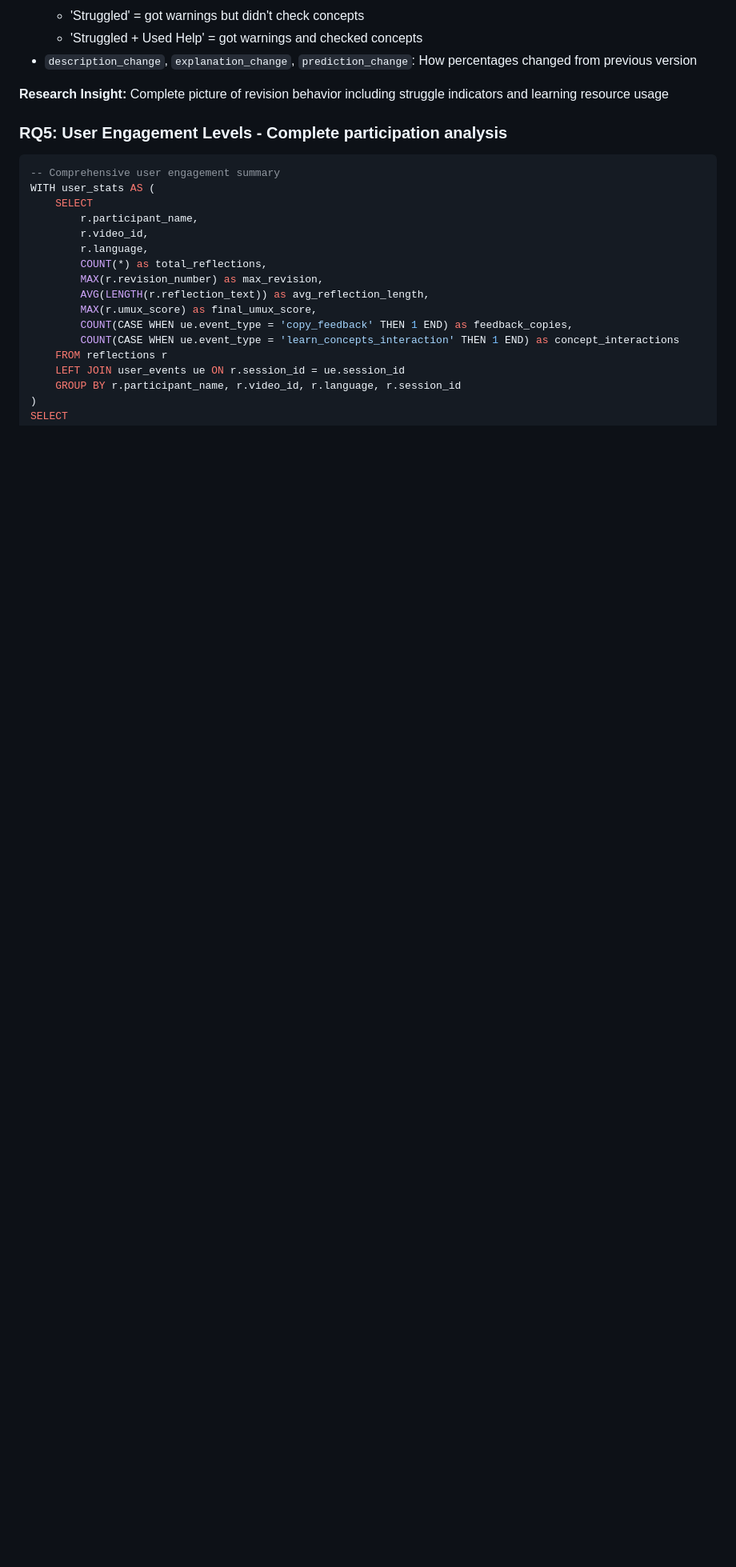
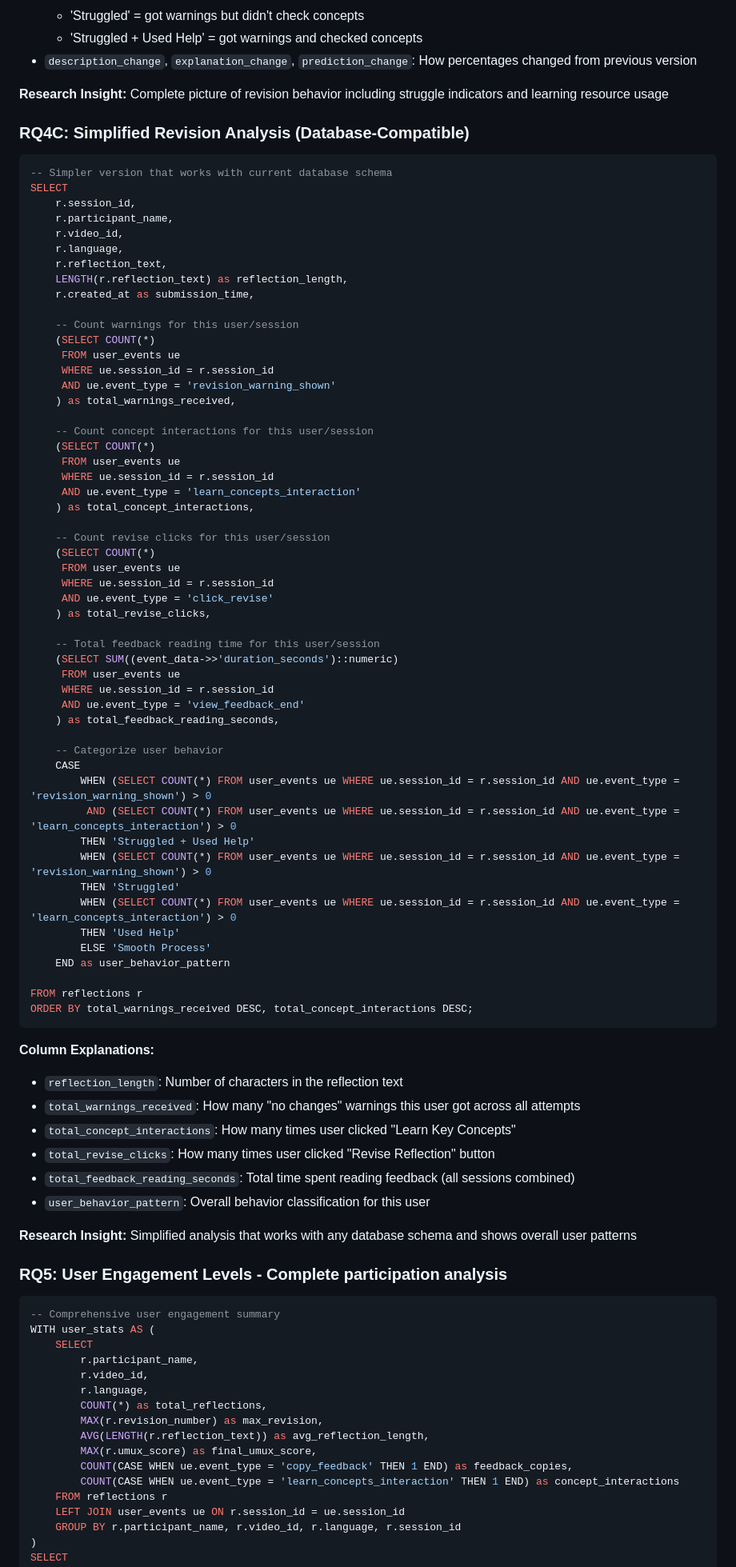
Before and after one commit to SiruiruiRen/tubingen-feedback-tool, a Markdown page: EVENT_LOGGING_GUIDE.md, the part around one of its changes. Shown at 80% size. Rendered like a GitHub page; blank space fills up the shorter version.

Commit message:
Fix database compatibility issues and clarify reflection_length definition
FIXES:
- Added database schema update instructions for parent_reflection_id error
- Fixed queries to work with both old and new database schemas
- Added RQ4C: Simplified revision analysis that works with current schema
- Enhanced error handling with COALESCE for missing columns

CLARIFICATIONS:
- reflection_length = LENGTH(reflection_text) = number of characters in user's reflection
- Added clear explanation of what reflection_length means in all queries
- Added database update requirements section
- Provided migration options for users with schema errors

COMPATIBILITY:
- All queries now work whether database has been updated or not
- Graceful handling of missing columns with default values
- Clear instructions for fixing schema issues

````diff
--- a/EVENT_LOGGING_GUIDE.md
+++ b/EVENT_LOGGING_GUIDE.md
@@ -383,6 +399,73 @@ ORDER BY session_id, revision_number;
 - `description_change`, `explanation_change`, `prediction_change`: How percentages changed from previous version
 
 **Research Insight:** Complete picture of revision behavior including struggle indicators and learning resource usage
+
+### RQ4C: Simplified Revision Analysis (Database-Compatible)
+
+```sql
+-- Simpler version that works with current database schema
+SELECT
+    r.session_id,
+    r.participant_name,
+    r.video_id,
+    r.language,
+    r.reflection_text,
+    LENGTH(r.reflection_text) as reflection_length,
+    r.created_at as submission_time,
+
+    -- Count warnings for this user/session
+    (SELECT COUNT(*)
+     FROM user_events ue
+     WHERE ue.session_id = r.session_id
+     AND ue.event_type = 'revision_warning_shown'
+    ) as total_warnings_received,
+
+    -- Count concept interactions for this user/session
+    (SELECT COUNT(*)
+     FROM user_events ue
+     WHERE ue.session_id = r.session_id
+     AND ue.event_type = 'learn_concepts_interaction'
+    ) as total_concept_interactions,
+
+    -- Count revise clicks for this user/session
+    (SELECT COUNT(*)
+     FROM user_events ue
+     WHERE ue.session_id = r.session_id
+     AND ue.event_type = 'click_revise'
+    ) as total_revise_clicks,
+
+    -- Total feedback reading time for this user/session
+    (SELECT SUM((event_data->>'duration_seconds')::numeric)
+     FROM user_events ue
+     WHERE ue.session_id = r.session_id
+     AND ue.event_type = 'view_feedback_end'
+    ) as total_feedback_reading_seconds,
+
+    -- Categorize user behavior
+    CASE
+        WHEN (SELECT COUNT(*) FROM user_events ue WHERE ue.session_id = r.session_id AND ue.event_type = 'revision_warning_shown') > 0
+         AND (SELECT COUNT(*) FROM user_events ue WHERE ue.session_id = r.session_id AND ue.event_type = 'learn_concepts_interaction') > 0
+        THEN 'Struggled + Used Help'
+        WHEN (SELECT COUNT(*) FROM user_events ue WHERE ue.session_id = r.session_id AND ue.event_type = 'revision_warning_shown') > 0
+        THEN 'Struggled'
+        WHEN (SELECT COUNT(*) FROM user_events ue WHERE ue.session_id = r.session_id AND ue.event_type = 'learn_concepts_interaction') > 0
+        THEN 'Used Help'
+        ELSE 'Smooth Process'
+    END as user_behavior_pattern
+
+FROM reflections r
+ORDER BY total_warnings_received DESC, total_concept_interactions DESC;
+```
+
+**Column Explanations:**
+- `reflection_length`: Number of characters in the reflection text
+- `total_warnings_received`: How many "no changes" warnings this user got across all attempts
+- `total_concept_interactions`: How many times user clicked "Learn Key Concepts"
+- `total_revise_clicks`: How many times user clicked "Revise Reflection" button
+- `total_feedback_reading_seconds`: Total time spent reading feedback (all sessions combined)
+- `user_behavior_pattern`: Overall behavior classification for this user
+
+**Research Insight:** Simplified analysis that works with any database schema and shows overall user patterns
 
 ### RQ5: User Engagement Levels - Complete participation analysis
 
````
Also changed, not shown: other parts of EVENT_LOGGING_GUIDE.md (+27 -11 lines).
